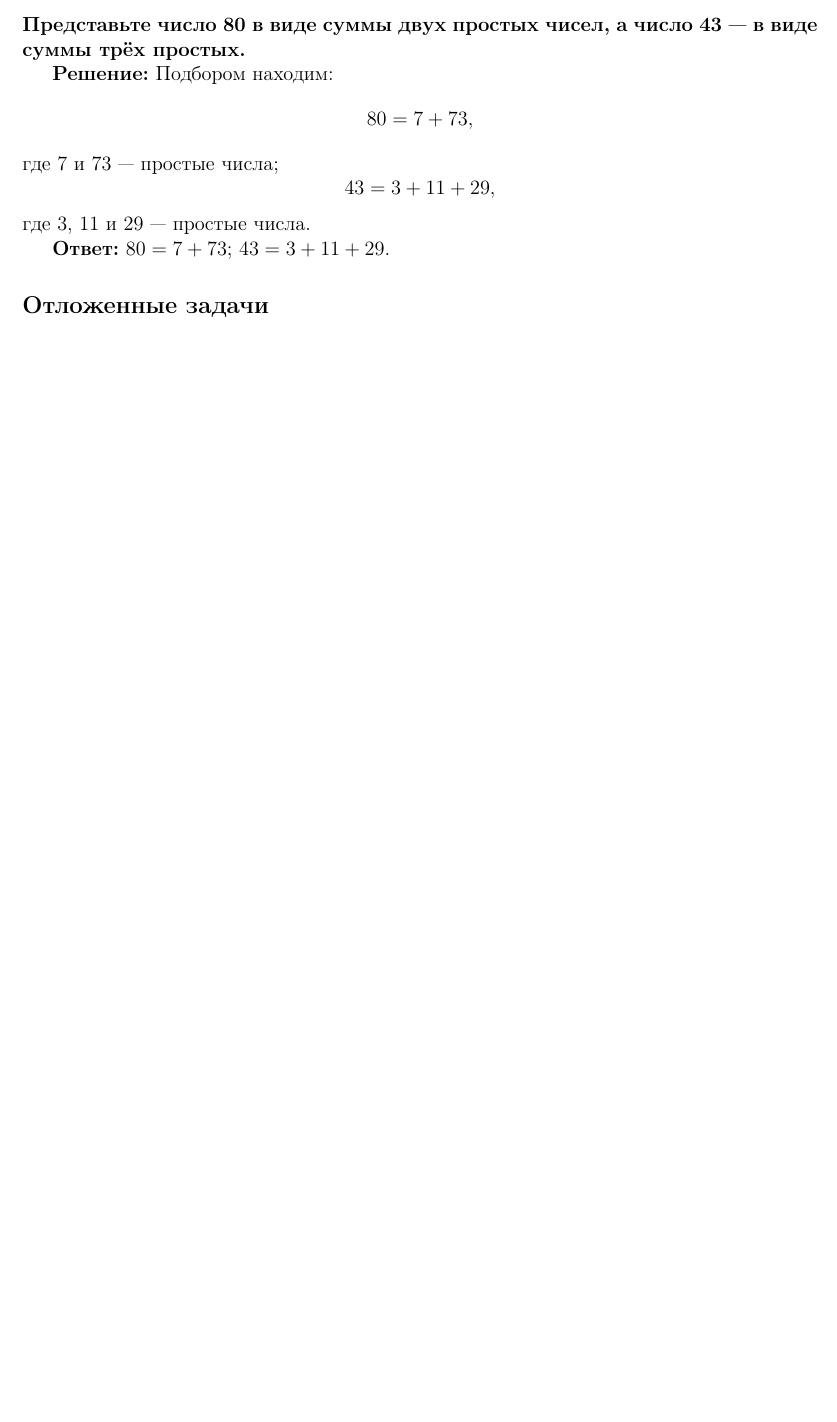
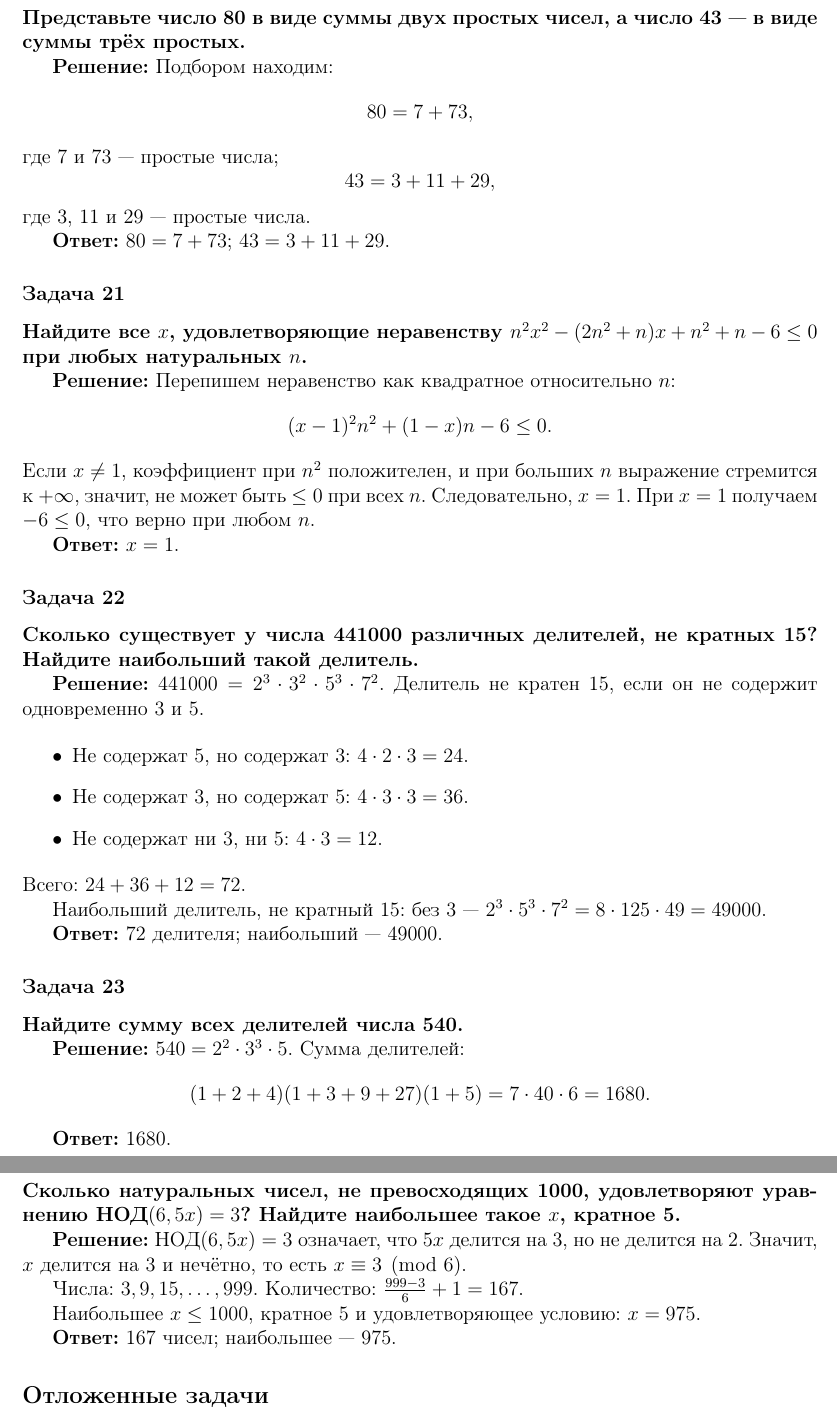
Before and after one commit to kuznetsovvj/education, a LaTeX document (mathbook/wolfson-divisibility/solutions-wolfson-divisibility-olymp.tex): part of page 7 of 7 before the commit and two parts of pages 8 and 9 of 9 after it, the two joined at a grey line, cut so that both start at the same text, the shorter picture padded with empty space. Compiled offline with pdfLaTeX.

Commit message:
Вольфсон. Олимпиады. Задачи 14, 17, 21-24

```diff
--- a/mathbook/wolfson-divisibility/solutions-wolfson-divisibility-olymp.tex
+++ b/mathbook/wolfson-divisibility/solutions-wolfson-divisibility-olymp.tex
@@ -385,6 +418,58 @@ x = [x] + \{x\} = 1 + \frac{1}{3} = \frac{4}{3}.
 
 \textbf{Ответ:} $80 = 7 + 73$; $43 = 3 + 11 + 29$.
 
+\subsubsection*{Задача 21}
+\textbf{Найдите все $x$, удовлетворяющие неравенству $n^2x^2 - (2n^2+n)x + n^2 + n - 6 \le 0$ при любых натуральных $n$.}
+
+\textbf{Решение:}
+Перепишем неравенство как квадратное относительно $n$:
+\[
+(x-1)^2 n^2 + (1-x)n - 6 \le 0.
+\]
+Если $x \neq 1$, коэффициент при $n^2$ положителен, и при больших $n$ выражение стремится к $+\infty$, значит, не может быть $\le 0$ при всех $n$. Следовательно, $x = 1$. При $x = 1$ получаем $-6 \le 0$, что верно при любом $n$.
+
+\textbf{Ответ:} $x = 1$.
+
+\subsubsection*{Задача 22}
+\textbf{Сколько существует у числа 441000 различных делителей, не кратных 15? Найдите наибольший такой делитель.}
+
+\textbf{Решение:}
+$441000 = 2^3 \cdot 3^2 \cdot 5^3 \cdot 7^2$. Делитель не кратен 15, если он не содержит одновременно 3 и 5.
+
+\begin{itemize}
+    \item Не содержат 5, но содержат 3: $4 \cdot 2 \cdot 3 = 24$.
+    \item Не содержат 3, но содержат 5: $4 \cdot 3 \cdot 3 = 36$.
+    \item Не содержат ни 3, ни 5: $4 \cdot 3 = 12$.
+\end{itemize}
+Всего: $24 + 36 + 12 = 72$.
+
+Наибольший делитель, не кратный 15: без 3 — $2^3 \cdot 5^3 \cdot 7^2 = 8 \cdot 125 \cdot 49 = 49000$.
+
+\textbf{Ответ:} 72 делителя; наибольший — 49000.
+
+\subsubsection*{Задача 23}
+\textbf{Найдите сумму всех делителей числа 540.}
+
+\textbf{Решение:}
+$540 = 2^2 \cdot 3^3 \cdot 5$. Сумма делителей:
+\[
+(1+2+4)(1+3+9+27)(1+5) = 7 \cdot 40 \cdot 6 = 1680.
+\]
+
+\textbf{Ответ:} 1680.
+
+\subsubsection*{Задача 24}
+\textbf{Сколько натуральных чисел, не превосходящих 1000, удовлетворяют уравнению НОД$(6, 5x) = 3$? Найдите наибольшее такое $x$, кратное 5.}
+
+\textbf{Решение:}
+НОД$(6, 5x) = 3$ означает, что $5x$ делится на 3, но не делится на 2. Значит, $x$ делится на 3 и нечётно, то есть $x \equiv 3 \pmod{6}$.
+
+Числа: $3, 9, 15, \ldots, 999$. Количество: $\frac{999-3}{6} + 1 = 167$.
+
+Наибольшее $x \le 1000$, кратное 5 и удовлетворяющее условию: $x = 975$.
+
+\textbf{Ответ:} 167 чисел; наибольшее — 975.
+
 \subsection*{Отложенные задачи}
 
 \subsubsection*{Задача 10}
```
Also changed, not shown: mathbook/wolfson-divisibility/solutions-wolfson-divisibility-olymp.tex (35 more changed lines).
